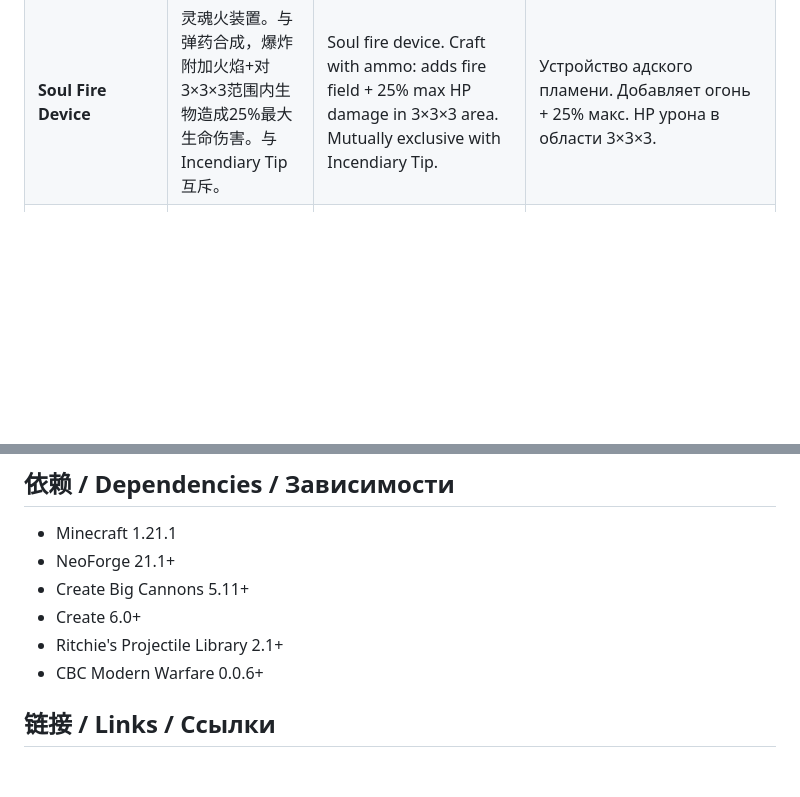
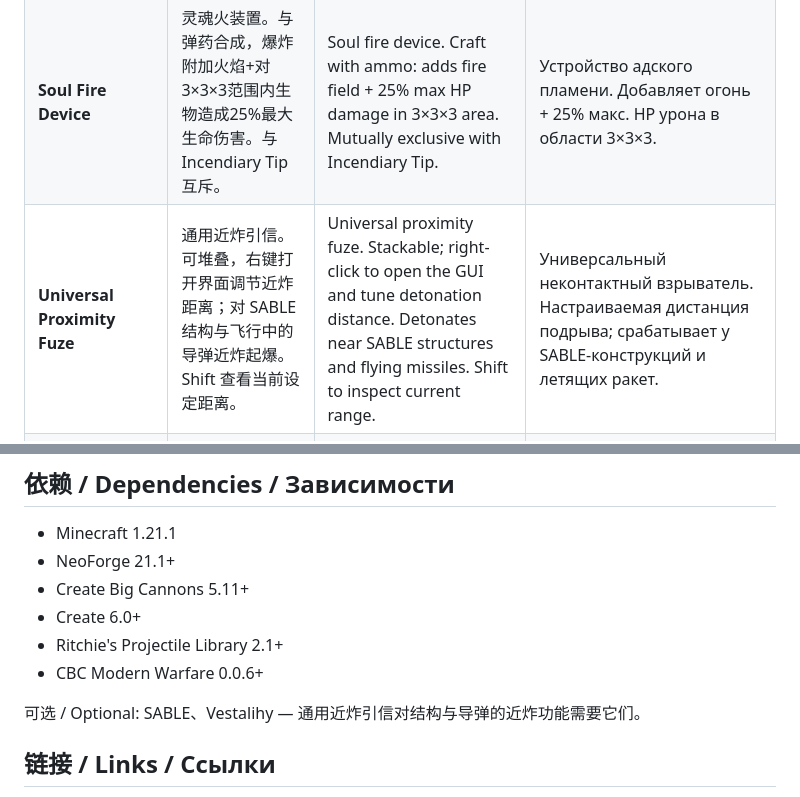
Before and after one commit to QKDream/Create-Big-Cannon-Autogun-Revolution, a Markdown page: README.md, 2 parts joined by grey strips. Rendered like a GitHub page; blank space fills up the shorter version.

Commit message:
v2.5hotfix: README物品表补充通用近炸引信介绍（含英/俄），依赖区标注SABLE/Vestalihy为可选

```diff
--- a/README.md
+++ b/README.md
@@ -18,6 +18,7 @@
 | **Frag Grenade** | 低速破片榴弹。速度极低，8枚子母弹全向散射，碰撞/5tick二次引爆大量破片。不可用于高速弹药。 | Low-velocity frag grenade. 8 submunitions, omnidirectional, dual-phase detonation. Not for HV cartridge. | Низкоскоростная осколочная граната. 8 суббоеприпасов, двухфазный подрыв. |
 | **Smoke/Potion Round** | 烟雾/药水弹。无穿甲。空装时产生烟幕云团；装载滞留药水后释放药水云团。Shift查看已装药水。不可装灵魂火装置。 | Smoke/potion round. No pen. Empty: smokescreen. Loaded with lingering potion: potion cloud. Shift to inspect. | Дымовой/зельевой снаряд. Без пробития. Пустой: дым. С зельем: облако эффектов. |
 | **Soul Fire Device** | 灵魂火装置。与弹药合成，爆炸附加火焰+对3×3×3范围内生物造成25%最大生命伤害。与Incendiary Tip互斥。 | Soul fire device. Craft with ammo: adds fire field + 25% max HP damage in 3×3×3 area. Mutually exclusive with Incendiary Tip. | Устройство адского пламени. Добавляет огонь + 25% макс. HP урона в области 3×3×3. |
+| **Universal Proximity Fuze** | 通用近炸引信。可堆叠，右键打开界面调节近炸距离；对 SABLE 结构与飞行中的导弹近炸起爆。Shift 查看当前设定距离。 | Universal proximity fuze. Stackable; right-click to open the GUI and tune detonation distance. Detonates near SABLE structures and flying missiles. Shift to inspect current range. | Универсальный неконтактный взрыватель. Настраиваемая дистанция подрыва; срабатывает у SABLE-конструкций и летящих ракет. |
 | **High-Velocity Cartridge** | 高速机炮弹药。初速2倍，支持除破片榴弹外所有弹头。未装弹头时外观为装药弹壳，装弹头后外观为标准弹药。 | High-velocity cartridge. 2x muzzle velocity. Accepts all rounds except Frag Grenade. Empty: filled case model; loaded: standard cartridge model. | Высокоскоростной патрон. 2x начальная скорость. Принимает все снаряды кроме осколочной гранаты. |
 
 ---
@@ -56,6 +57,8 @@
 - Ritchie's Projectile Library 2.1+
 - CBC Modern Warfare 0.0.6+
 
+可选 / Optional: SABLE、Vestalihy — 通用近炸引信对结构与导弹的近炸功能需要它们。
+
 ## 链接 / Links / Ссылки
 
 - GitHub: https://github.com/QKDream/Create-Big-Cannon-Autogun-Revolution
```
